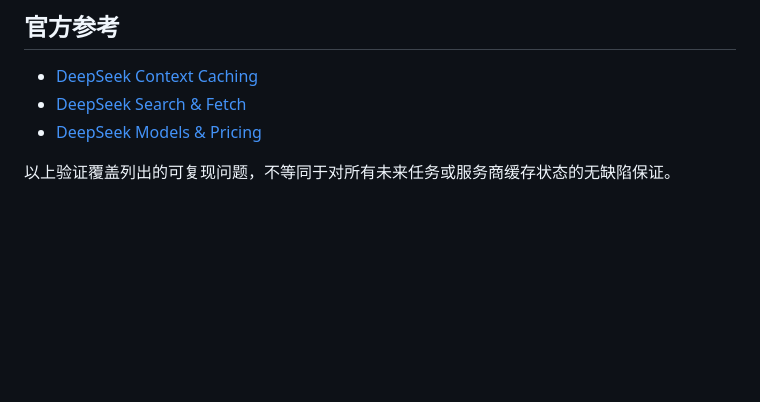
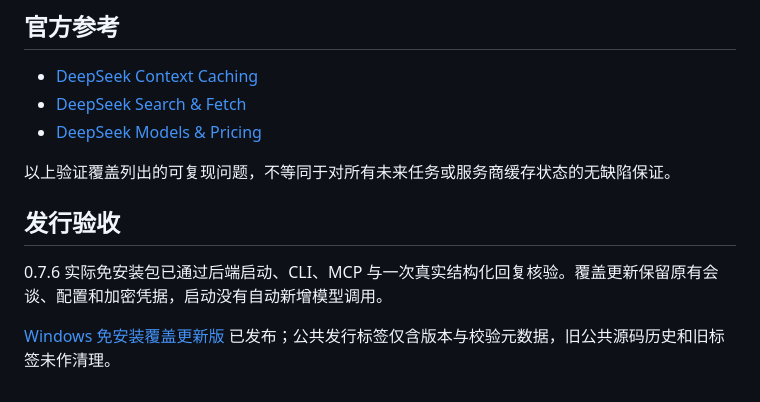
Before and after one commit to RngRuun/ForgeRelay, a Markdown page: 0.6.5/问题报告.md, the part around the change. GitHub-like rendering; blank space fills up the shorter version.

Commit message:
docs: verify 0.6.5 issues and record 0.7.6 fixes

```diff
--- a/0.6.5/问题报告.md
+++ b/0.6.5/问题报告.md
@@ -50,3 +50,10 @@
 - [DeepSeek Models & Pricing](https://api-docs.deepseek.com/quick_start/pricing/)
 
 以上验证覆盖列出的可复现问题，不等同于对所有未来任务或服务商缓存状态的无缺陷保证。
+
+
+## 发行验收
+
+0.7.6 实际免安装包已通过后端启动、CLI、MCP 与一次真实结构化回复核验。覆盖更新保留原有会谈、配置和加密凭据，启动没有自动新增模型调用。
+
+[Windows 免安装覆盖更新版](https://github.com/RngRuun/ForgeRelay/releases/tag/v0.7.6) 已发布；公共发行标签仅含版本与校验元数据，旧公共源码历史和旧标签未作清理。
```
